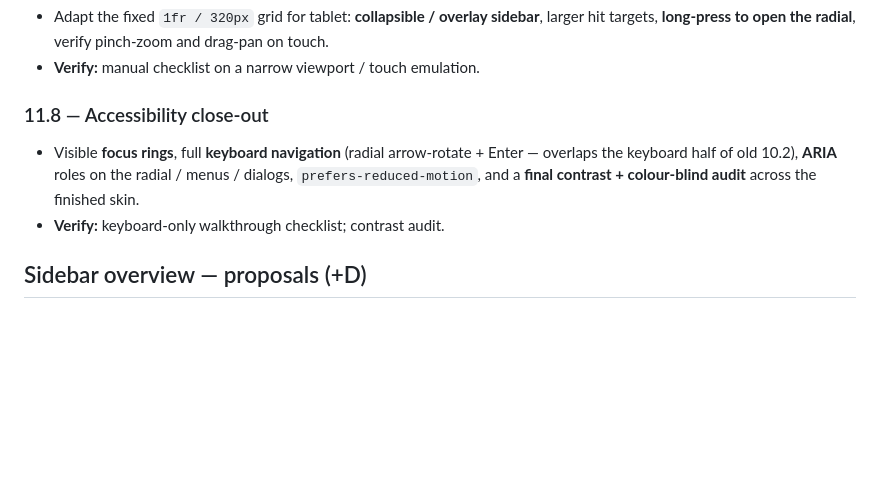
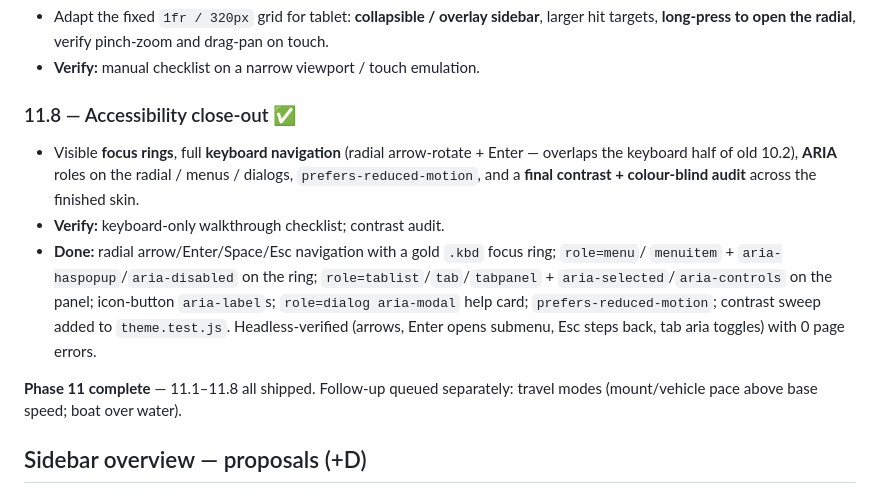
Before and after one commit to jon-peel/solopg, a Markdown page: docs/plans/phase-11-visual-overhaul.md, the part around the change. Rendered like a GitHub page; blank space fills up the shorter version.

Commit message:
docs: mark Phase 11.8 (accessibility) and Phase 11 complete
Co-Authored-By: Claude Opus 4.8 <noreply@anthropic.com>
Claude-Session: https://claude.ai/code/session_0132u6RcVeXBgY3BsnQcxzoN

```diff
--- a/docs/plans/phase-11-visual-overhaul.md
+++ b/docs/plans/phase-11-visual-overhaul.md
@@ -139,11 +139,19 @@ Dependency- and risk-driven, not by picked-list number:
   **long-press to open the radial**, verify pinch-zoom and drag-pan on touch.
 - **Verify:** manual checklist on a narrow viewport / touch emulation.
 
-### 11.8 — Accessibility close-out
+### 11.8 — Accessibility close-out ✅
 - Visible **focus rings**, full **keyboard navigation** (radial arrow-rotate + Enter — overlaps the
   keyboard half of old 10.2), **ARIA** roles on the radial / menus / dialogs, `prefers-reduced-motion`,
   and a **final contrast + colour-blind audit** across the finished skin.
 - **Verify:** keyboard-only walkthrough checklist; contrast audit.
+- **Done:** radial arrow/Enter/Space/Esc navigation with a gold `.kbd` focus ring; `role=menu`/
+  `menuitem` + `aria-haspopup`/`aria-disabled` on the ring; `role=tablist`/`tab`/`tabpanel` +
+  `aria-selected`/`aria-controls` on the panel; icon-button `aria-label`s; `role=dialog aria-modal`
+  help card; `prefers-reduced-motion`; contrast sweep added to `theme.test.js`. Headless-verified
+  (arrows, Enter opens submenu, Esc steps back, tab aria toggles) with 0 page errors.
+
+**Phase 11 complete** — 11.1–11.8 all shipped. Follow-up queued separately: travel modes
+(mount/vehicle pace above base speed; boat over water).
 
 ## Sidebar overview — proposals (+D)
 
```
